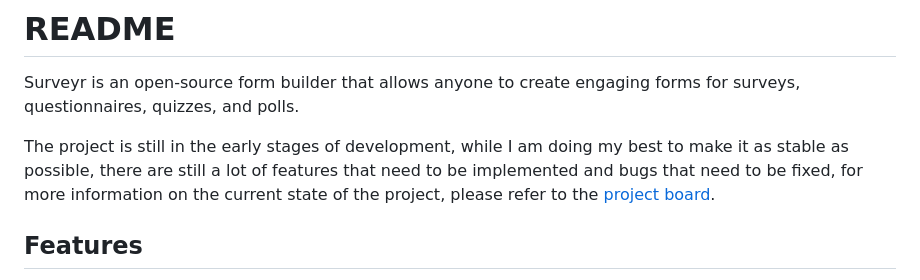
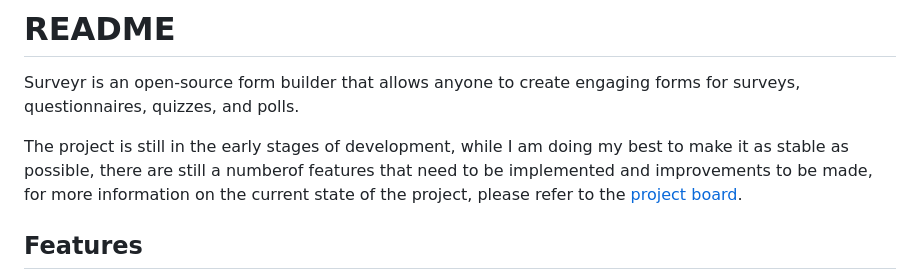
Before and after one commit to friendlylabs/surveyr, a Markdown page: README.MD, the part around the change. Rendered like a GitHub page.

Commit message:
chore: correct wording in README for clarity

```diff
--- a/README.MD
+++ b/README.MD
@@ -6,7 +6,7 @@
 
 Surveyr is an open-source form builder that allows anyone to create engaging forms for surveys, questionnaires, quizzes, and polls.
 
-The project is still in the early stages of development, while I am doing my best to make it as stable as possible, there are still a lot of features that need to be implemented and bugs that need to be fixed, for more information on the current state of the project, please refer to the [project board](https://github.com/orgs/friendlylabs/projects/3/views/1).
+The project is still in the early stages of development, while I am doing my best to make it as stable as possible, there are still a numberof features that need to be implemented and improvements to be made, for more information on the current state of the project, please refer to the [project board](https://github.com/orgs/friendlylabs/projects/3/views/1).
 
 ## Features
 
```
